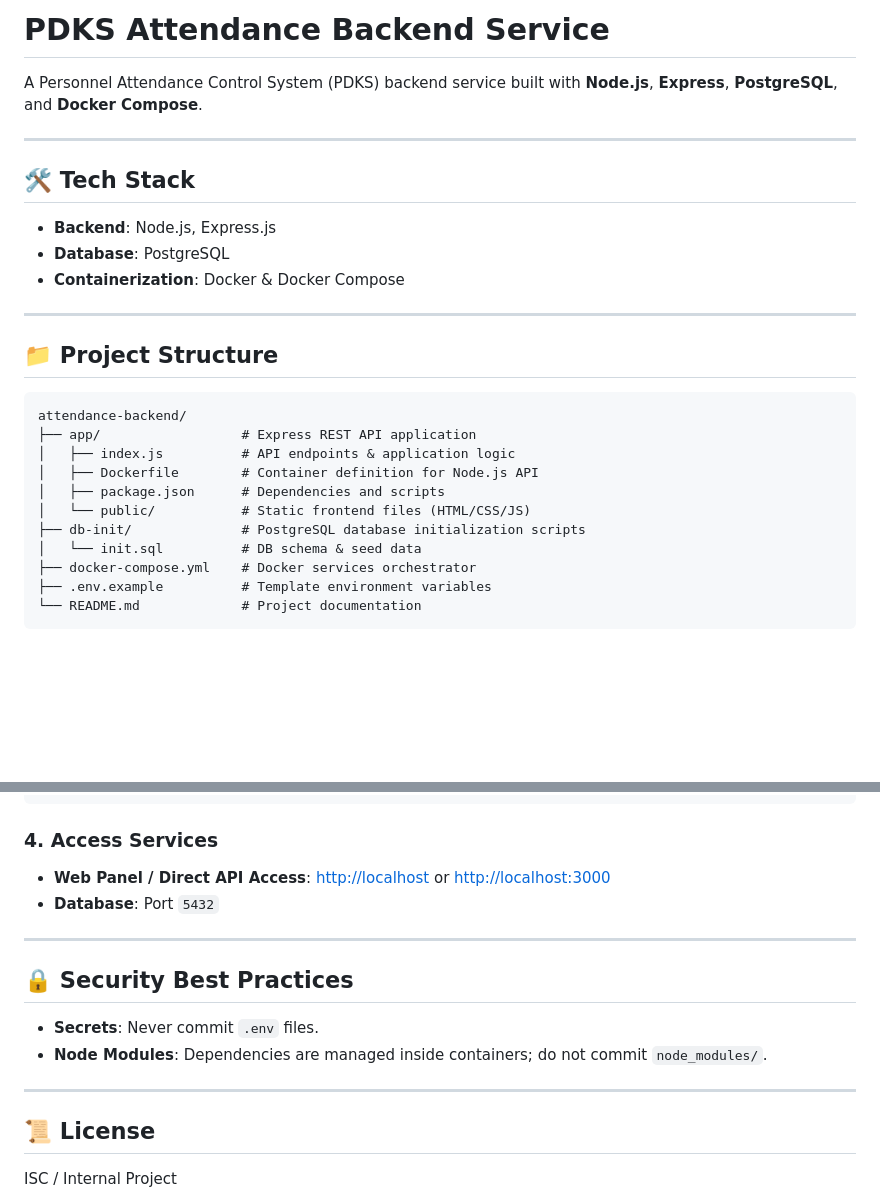
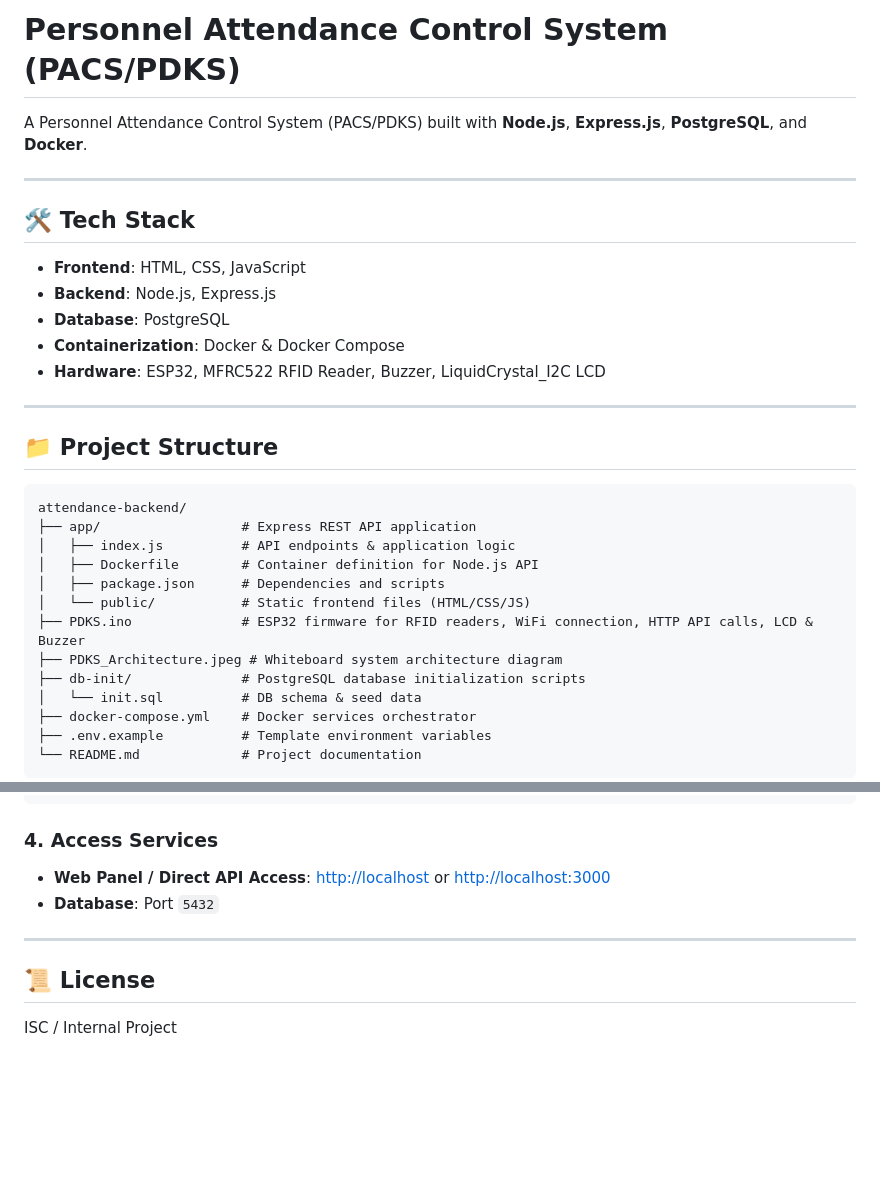
Before and after one commit to Adnanmtl/Personnel-Attendance-and-Control-System, a Markdown page: README.md, 2 parts joined by grey strips. GitHub-like rendering; blank space fills up the shorter version.

```diff
--- a/README.md
+++ b/README.md
@@ -1,14 +1,16 @@
-# PDKS Attendance Backend Service
+# Personnel Attendance Control System (PACS/PDKS)
 
-A Personnel Attendance Control System (PDKS) backend service built with **Node.js**, **Express**, **PostgreSQL**, and **Docker Compose**.
+A Personnel Attendance Control System (PACS/PDKS) built with **Node.js**, **Express.js**, **PostgreSQL**, and **Docker**.
 
 ---
 
 ## 🛠 Tech Stack
 
+- **Frontend**: HTML, CSS, JavaScript
 - **Backend**: Node.js, Express.js
 - **Database**: PostgreSQL
 - **Containerization**: Docker & Docker Compose
+- **Hardware**: ESP32, MFRC522 RFID Reader, Buzzer, LiquidCrystal_I2C LCD
 
 ---
 
@@ -21,6 +23,8 @@ attendance-backend/
 │   ├── Dockerfile        # Container definition for Node.js API
 │   ├── package.json      # Dependencies and scripts
 │   └── public/           # Static frontend files (HTML/CSS/JS)
+├── PDKS.ino              # ESP32 firmware for RFID readers, WiFi connection, HTTP API calls, LCD & Buzzer
+├── PDKS_Architecture.jpeg # Whiteboard system architecture diagram
 ├── db-init/              # PostgreSQL database initialization scripts
 │   └── init.sql          # DB schema & seed data
 ├── docker-compose.yml    # Docker services orchestrator
@@ -61,13 +90,6 @@ docker-compose up --build -d
 
 ---
 
-## 🔒 Security Best Practices
-
-- **Secrets**: Never commit `.env` files.
-- **Node Modules**: Dependencies are managed inside containers; do not commit `node_modules/`.
-
----
-
 ## 📜 License
 
 ISC / Internal Project
```
Also changed, not shown: other parts of README.md (+25 -0 lines), PDKS_Architecture.jpeg (added), 2 other files.
